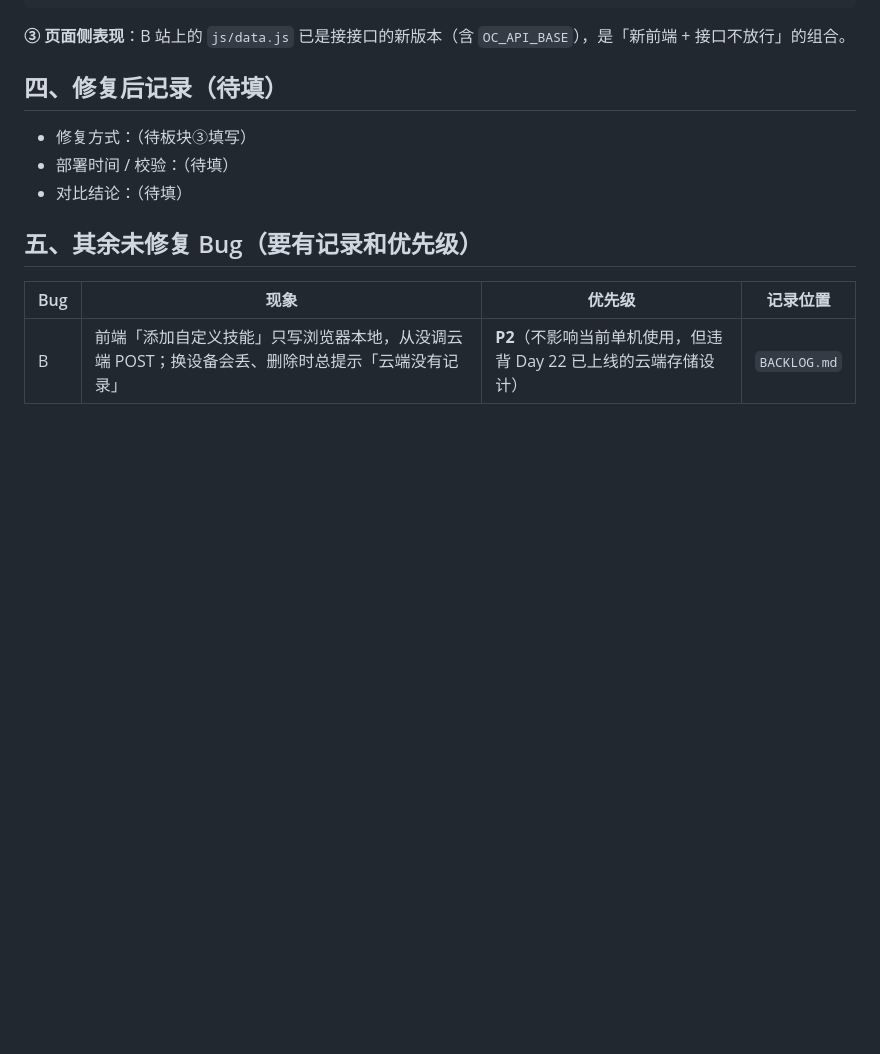
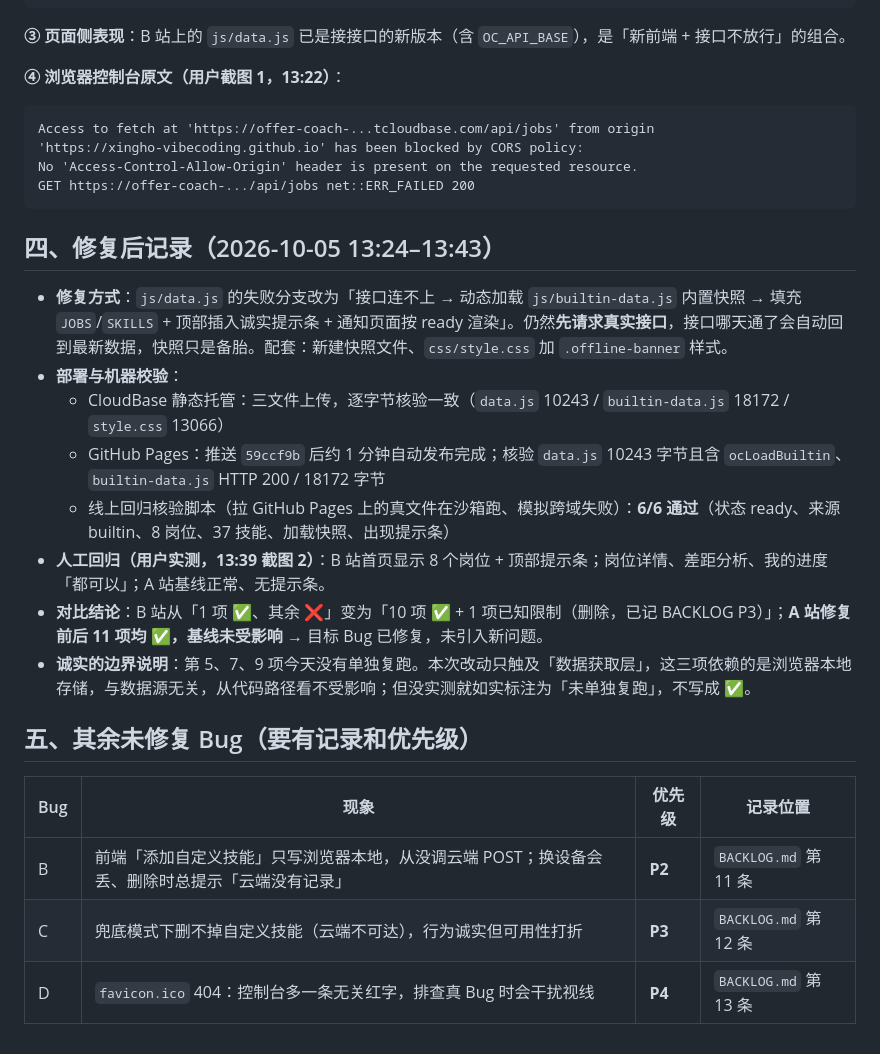
Before and after one commit to XingHo-VibeCoding/offer-coach, a Markdown page: REGRESSION.md, the part around one of its changes. Drawn GitHub-style; blank space fills up the shorter version.

````diff
--- a/REGRESSION.md
+++ b/REGRESSION.md
@@ -55,14 +55,30 @@ access-control-allow-origin: https://offer-coach-d0ge7jkzfc47e2079-1496995497.tc
 
 **③ 页面侧表现**：B 站上的 `js/data.js` 已是接接口的新版本（含 `OC_API_BASE`），是「新前端 + 接口不放行」的组合。
 
-## 四、修复后记录（待填）
+**④ 浏览器控制台原文（用户截图 1，13:22）**：
 
-- 修复方式：（待板块③填写）
-- 部署时间 / 校验：（待填）
-- 对比结论：（待填）
+```
+Access to fetch at 'https://offer-coach-...tcloudbase.com/api/jobs' from origin
+'https://xingho-vibecoding.github.io' has been blocked by CORS policy:
+No 'Access-Control-Allow-Origin' header is present on the requested resource.
+GET https://offer-coach-.../api/jobs net::ERR_FAILED 200
+```
+
+## 四、修复后记录（2026-10-05 13:24–13:43）
+
+- **修复方式**：`js/data.js` 的失败分支改为「接口连不上 → 动态加载 `js/builtin-data.js` 内置快照 → 填充 `JOBS`/`SKILLS` + 顶部插入诚实提示条 + 通知页面按 ready 渲染」。仍然**先请求真实接口**，接口哪天通了会自动回到最新数据，快照只是备胎。配套：新建快照文件、`css/style.css` 加 `.offline-banner` 样式。
+- **部署与机器校验**：
+  - CloudBase 静态托管：三文件上传，逐字节核验一致（`data.js` 10243 / `builtin-data.js` 18172 / `style.css` 13066）
+  - GitHub Pages：推送 `59ccf9b` 后约 1 分钟自动发布完成；核验 `data.js` 10243 字节且含 `ocLoadBuiltin`、`builtin-data.js` HTTP 200 / 18172 字节
+  - 线上回归核验脚本（拉 GitHub Pages 上的真文件在沙箱跑、模拟跨域失败）：**6/6 通过**（状态 ready、来源 builtin、8 岗位、37 技能、加载快照、出现提示条）
+- **人工回归（用户实测，13:39 截图 2）**：B 站首页显示 8 个岗位 + 顶部提示条；岗位详情、差距分析、我的进度「都可以」；A 站基线正常、无提示条。
+- **对比结论**：B 站从「1 项 ✅、其余 ❌」变为「10 项 ✅ + 1 项已知限制（删除，已记 BACKLOG P3）」；**A 站修复前后 11 项均 ✅，基线未受影响** → 目标 Bug 已修复，未引入新问题。
+- **诚实的边界说明**：第 5、7、9 项今天没有单独复跑。本次改动只触及「数据获取层」，这三项依赖的是浏览器本地存储，与数据源无关，从代码路径看不受影响；但没实测就如实标注为「未单独复跑」，不写成 ✅。
 
 ## 五、其余未修复 Bug（要有记录和优先级）
 
 | Bug | 现象 | 优先级 | 记录位置 |
 |-----|------|--------|---------|
-| B | 前端「添加自定义技能」只写浏览器本地，从没调云端 POST；换设备会丢、删除时总提示「云端没有记录」 | **P2**（不影响当前单机使用，但违背 Day 22 已上线的云端存储设计） | `BACKLOG.md` |
+| B | 前端「添加自定义技能」只写浏览器本地，从没调云端 POST；换设备会丢、删除时总提示「云端没有记录」 | **P2** | `BACKLOG.md` 第 11 条 |
+| C | 兜底模式下删不掉自定义技能（云端不可达），行为诚实但可用性打折 | **P3** | `BACKLOG.md` 第 12 条 |
+| D | `favicon.ico` 404：控制台多一条无关红字，排查真 Bug 时会干扰视线 | **P4** | `BACKLOG.md` 第 13 条 |
````
Also changed, not shown: other parts of REGRESSION.md (+12 -12 lines).
